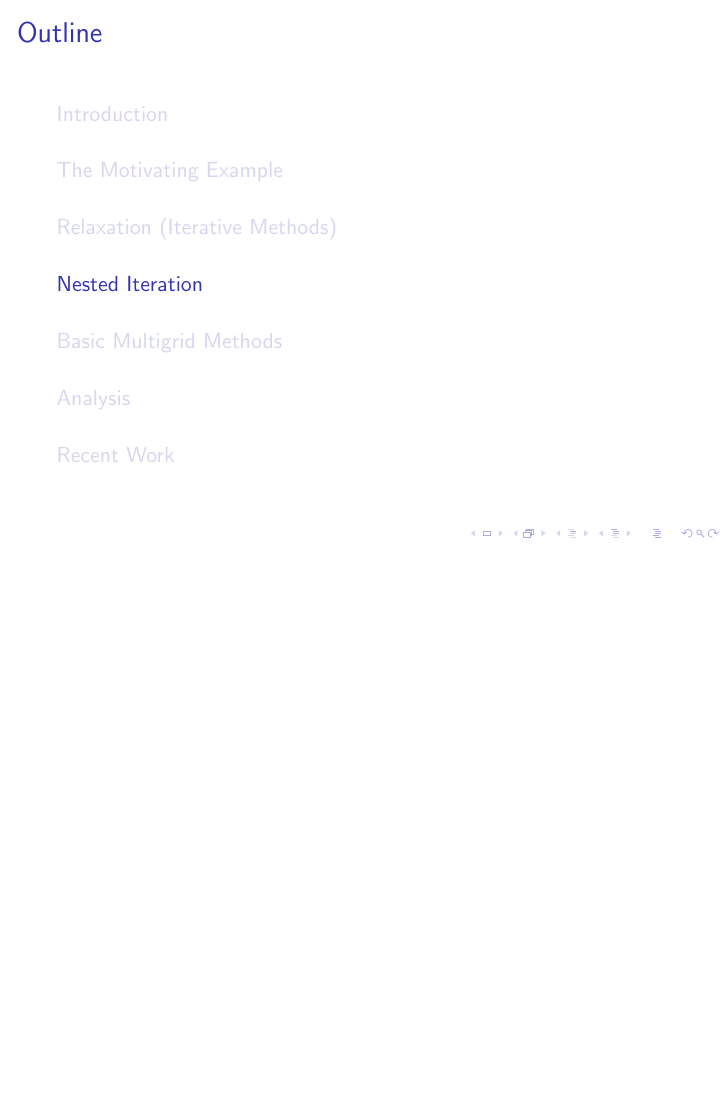
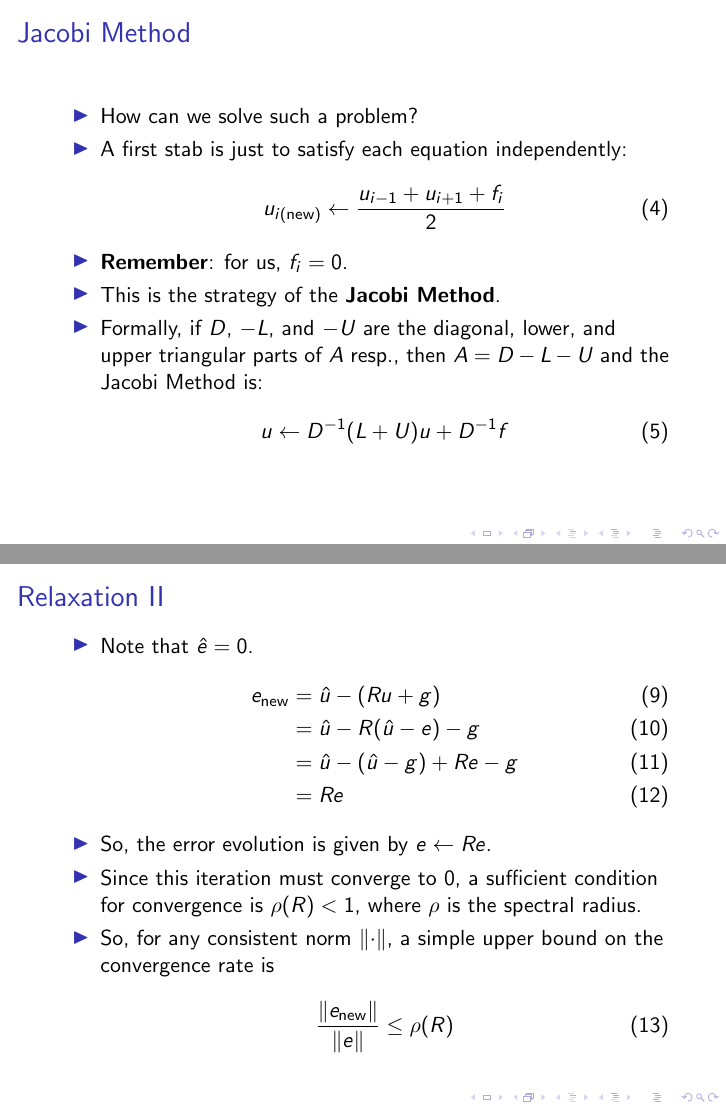
Before and after one commit to rocketman768/MultigridTutorial, LaTeX slides (multigridtutorial.tex): page 11 of 15 before the commit and pages 13 and 15 of 23 after it, the two joined at a grey line, the shorter picture padded with empty space. Compiled offline with pdfLaTeX; a LaTeX package or settings file that is missing is left out.

Commit message:
Added a whole lot about relaxation and the Jacobi method.

```diff
--- a/multigridtutorial.tex
+++ b/multigridtutorial.tex
@@ -21,6 +21,8 @@
 }
 
 \providecommand{\defeq}{\stackrel{\Delta}{=}}
+\providecommand{\abs}[1]{\Bigl\lvert #1 \Bigr\rvert}
+\providecommand{\norm}[1]{\left\lVert #1 \right\rVert}
 
 \begin{document}
 
@@ -83,0 +101,3 @@
+        $\lambda_n^h \approx 4-h^2$.
+  \item Notice that the condition number
+        $\kappa(A) = \lambda_n^h / \lambda_1^h \approx 4/(\pi^2h^2) = 4(n+1)^2/\pi^2$.
@@ -87 +117,48 @@
 
+\begin{frame}{Jacobi Method}
+ \begin{itemize}
+  \item How can we solve such a problem?
+  \item A first stab is just to satisfy each equation independently:
+  \begin{align}
+   u_{i(\text{new})} \leftarrow \frac{u_{i-1}+u_{i+1}+f_i}{2}
+  \end{align}
+  \item \textbf{Remember}: for us, $f_i=0$.
+  \item This is the strategy of the \textbf{Jacobi Method}.
+  \item Formally, if $D$, $-L$, and $-U$ are the diagonal, lower, and upper
+        triangular parts of $A$ resp., then $A=D-L-U$ and the Jacobi Method is:
+  \begin{align}
+   u \leftarrow D^{-1}(L+U)u+D^{-1}f
+  \end{align}
+ \end{itemize}
+\end{frame}
+
+\begin{frame}[allowframebreaks]{Relaxation}
+ \begin{itemize}
+  \item In general, we call any method of the following form \textbf{relaxation}:
+  \begin{align}
+   u \leftarrow G(u) = Ru+g.
+  \end{align}
+  \item If $\hat{u}$ is the solution, it must be the case that it is a fixed
+        point of the iteration: $\hat{u} = R\hat{u}+g$.
+  \item For analysis, it is useful to make the transformation
+  \begin{align}
+   e &\defeq \hat{u}-u \\
+   r &\defeq f-Au
+  \end{align}
+  \item This means the original problem is transformed to $Ae=r$.
+  \item Note that $\hat{e} = 0$.
+  \begin{align}
+   e_{\text{new}} &= \hat{u} - (Ru+g) \\
+                  &= \hat{u} - R(\hat{u}-e) - g \\
+                  &= \hat{u} - (\hat{u}-g) + Re - g \\
+                  &= Re
+  \end{align}
+  \item So, the error evolution is given by $e \leftarrow Re$.
+  \item Since this iteration must converge to 0, a sufficient condition for
+        convergence is $\rho(R) < 1$, where $\rho$ is the spectral radius.
+  \item So, for any consistent norm $\norm{\cdot}$, a simple upper bound on the convergence rate is
+  \begin{align}
+   \frac{\norm{e_{\text{new}}}}{\norm{e}} \leq \rho(R)
+  \end{align}
+ \end{itemize}
+\end{frame}
@@ -88,0 +169 @@
+  \item What is $\rho(R)$?
@@ -88,0 +189 @@
+        with $n$.
```
Also changed, not shown: images/jacobiConvergence_32.pdf (added), images/jacobiConvergence_64.pdf (added), images/v64_1.pdf (added), images/v64_2.pdf (added), images/v64_31.pdf (added), images/v64_64.pdf (added), multigridtutorial.tex (64 more changed lines), 2 other files.
